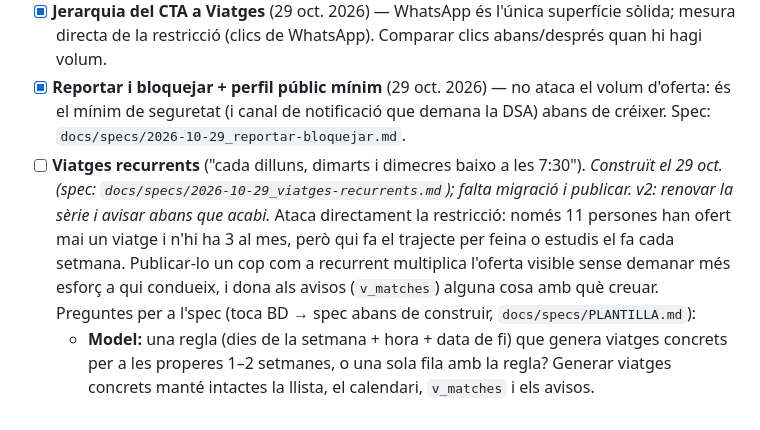
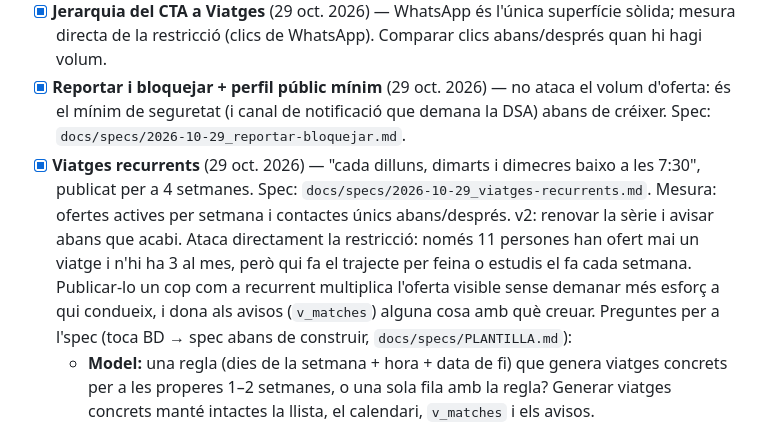
Before and after one commit to chewim/pujobaixo, a Markdown page: ROADMAP.md, the part around the change. Drawn GitHub-style.

Commit message:
docs: viatges recurrents publicats
Co-Authored-By: Claude Opus 5.5 <noreply@anthropic.com>

```diff
--- a/ROADMAP.md
+++ b/ROADMAP.md
@@ -22,7 +22,7 @@ Senyal de canvi de restricció: si en repetir el canal que ja va convertir (grup
 - [ ] **Repetir el canal de WhatsApp amb missatge dirigit a conductors.** El grup de WhatsApp va convertir 6 registres amb cost zero (24 ag. 2026); l'esdeveniment puntual en va donar 10 amb més esforç. És la següent inversió, i no és producte — és distribució. Sense oferta, el sistema d'avisos multiplica per zero.
 - [x] **Jerarquia del CTA a Viatges** (29 oct. 2026) — WhatsApp és l'única superfície sòlida; mesura directa de la restricció (clics de WhatsApp). Comparar clics abans/després quan hi hagi volum.
 - [x] **Reportar i bloquejar + perfil públic mínim** (29 oct. 2026) — no ataca el volum d'oferta: és el mínim de seguretat (i canal de notificació que demana la DSA) abans de créixer. Spec: `docs/specs/2026-10-29_reportar-bloquejar.md`.
-- [ ] **Viatges recurrents** ("cada dilluns, dimarts i dimecres baixo a les 7:30"). *Construït el 29 oct. (spec: `docs/specs/2026-10-29_viatges-recurrents.md`); falta migració i publicar. v2: renovar la sèrie i avisar abans que acabi.* Ataca directament la restricció: només 11 persones han ofert mai un viatge i n'hi ha 3 al mes, però qui fa el trajecte per feina o estudis el fa cada setmana. Publicar-lo un cop com a recurrent multiplica l'oferta visible sense demanar més esforç a qui condueix, i dona als avisos (`v_matches`) alguna cosa amb què creuar.
+- [x] **Viatges recurrents** (29 oct. 2026) — "cada dilluns, dimarts i dimecres baixo a les 7:30", publicat per a 4 setmanes. Spec: `docs/specs/2026-10-29_viatges-recurrents.md`. Mesura: ofertes actives per setmana i contactes únics abans/després. v2: renovar la sèrie i avisar abans que acabi. Ataca directament la restricció: només 11 persones han ofert mai un viatge i n'hi ha 3 al mes, però qui fa el trajecte per feina o estudis el fa cada setmana. Publicar-lo un cop com a recurrent multiplica l'oferta visible sense demanar més esforç a qui condueix, i dona als avisos (`v_matches`) alguna cosa amb què creuar.
   Preguntes per a l'spec (toca BD → spec abans de construir, `docs/specs/PLANTILLA.md`):
   - **Model:** una regla (dies de la setmana + hora + data de fi) que genera viatges concrets per a les properes 1–2 setmanes, o una sola fila amb la regla? Generar viatges concrets manté intactes la llista, el calendari, `v_matches` i els avisos.
   - **Cancel·lar un dia** sense cancel·lar la sèrie, i **data de fi** obligatòria o per defecte (p. ex. 4 setmanes, renovable) perquè no quedin viatges fantasma de qui ja no baixa.
```
Also changed, not shown: docs/specs/2026-10-29_viatges-recurrents.md (+1 -1 lines).
